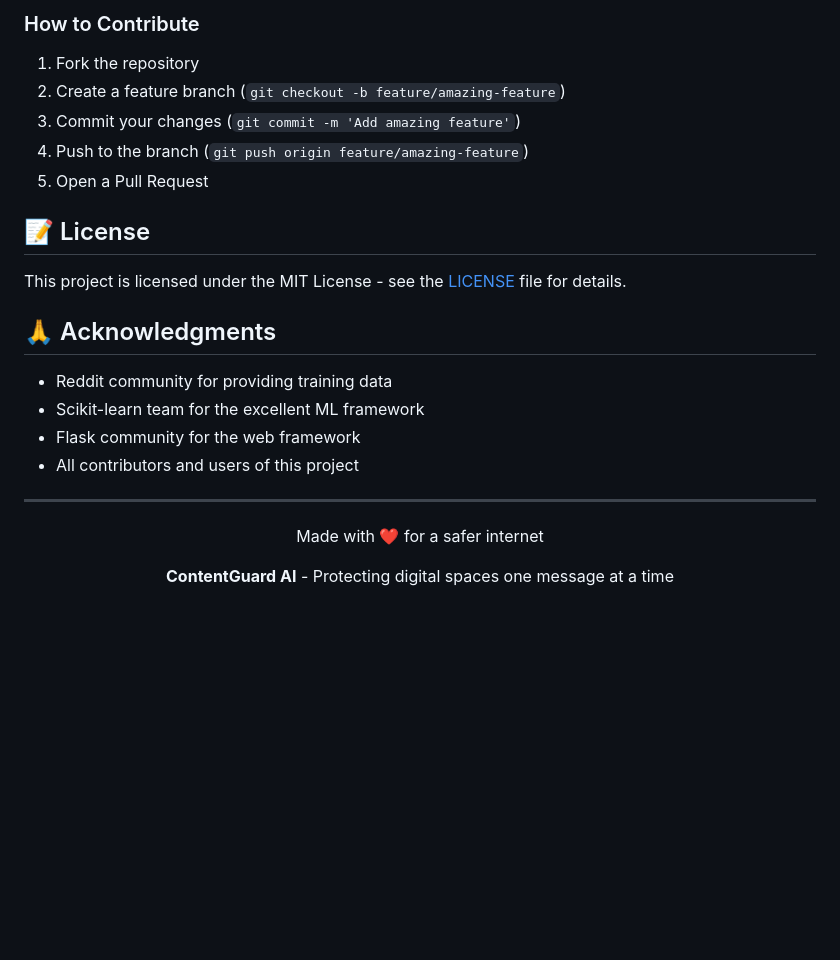
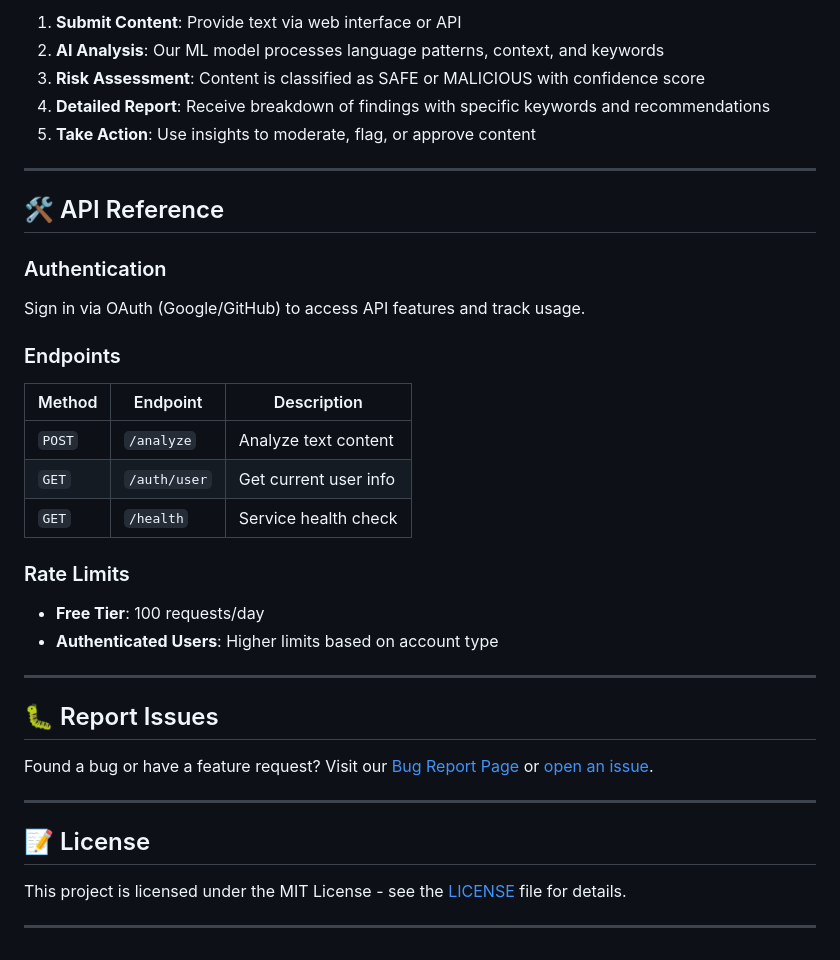
Before and after one commit to Ayingxizhao/GENZ-ContentGuard-AI, a Markdown page: README.md, the part around the change printed below. Drawn GitHub-style; blank space fills up the shorter version.

```diff
--- a/README.md
+++ b/README.md
@@ -152,25 +88,39 @@ We welcome contributions! Please see our [Contributing Guidelines](CONTRIBUTING.
 
-### How to Contribute
-1. Fork the repository
-2. Create a feature branch (`git checkout -b feature/amazing-feature`)
-3. Commit your changes (`git commit -m 'Add amazing feature'`)
-4. Push to the branch (`git push origin feature/amazing-feature`)
-5. Open a Pull Request
+1. **Submit Content**: Provide text via web interface or API
+2. **AI Analysis**: Our ML model processes language patterns, context, and keywords
+3. **Risk Assessment**: Content is classified as SAFE or MALICIOUS with confidence score
+4. **Detailed Report**: Receive breakdown of findings with specific keywords and recommendations
+5. **Take Action**: Use insights to moderate, flag, or approve content
+
+---
+
+## 🛠️ API Reference
+
+### Authentication
+Sign in via OAuth (Google/GitHub) to access API features and track usage.
+
+### Endpoints
+
+| Method | Endpoint | Description |
+|--------|----------|-------------|
+| `POST` | `/analyze` | Analyze text content |
+| `GET` | `/auth/user` | Get current user info |
+| `GET` | `/health` | Service health check |
+
+### Rate Limits
+- **Free Tier**: 100 requests/day
+- **Authenticated Users**: Higher limits based on account type
+
+---
+
+## 🐛 Report Issues
+
+Found a bug or have a feature request? Visit our [Bug Report Page](/bug-report) or [open an issue](https://github.com/Ayingxizhao/GENZ-ContentGuard-AI/issues).
+
+---
 
 ## 📝 License
 
 This project is licensed under the MIT License - see the [LICENSE](LICENSE) file for details.
 
-## 🙏 Acknowledgments
-
-- Reddit community for providing training data
-- Scikit-learn team for the excellent ML framework
-- Flask community for the web framework
-- All contributors and users of this project
-
 ---
-
-<div align="center">
-  <p>Made with ❤️ for a safer internet</p>
-  <p><strong>ContentGuard AI</strong> - Protecting digital spaces one message at a time</p>
-</div>
```
Also changed, not shown: other parts of README.md (+62 -126 lines).
